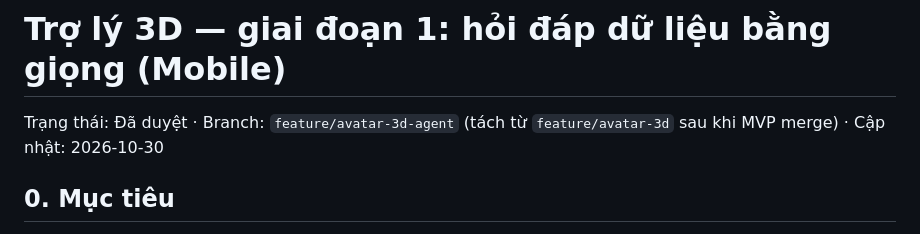
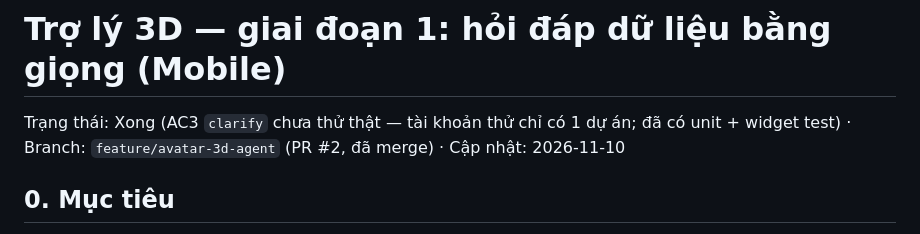
Before and after one commit to Capstone-GFA26SE116/Mobile, a Markdown page: plans/avatar-3d-agent.md, the part around the change. GitHub-like rendering.

Commit message:
Mark the assistant phase 1 plan as done
Co-Authored-By: Claude Opus 5.5 <noreply@anthropic.com>

```diff
--- a/plans/avatar-3d-agent.md
+++ b/plans/avatar-3d-agent.md
@@ -1,6 +1,6 @@
 # Trợ lý 3D — giai đoạn 1: hỏi đáp dữ liệu bằng giọng (Mobile)
 
-Trạng thái: Đã duyệt · Branch: `feature/avatar-3d-agent` (tách từ `feature/avatar-3d` sau khi MVP merge) · Cập nhật: 2026-10-30
+Trạng thái: Xong (AC3 `clarify` chưa thử thật — tài khoản thử chỉ có 1 dự án; đã có unit + widget test) · Branch: `feature/avatar-3d-agent` (PR #2, đã merge) · Cập nhật: 2026-11-10
 
 <!-- Viết trên Claude web (2026-10-30). Phía server: plans/FR-22.md (repo AI) — giai đoạn 1 CHỈ ĐỌC.
 Bắt đầu cụm 2 khi FR-22 đã lên Azure. Claude Code làm theo cụm, dừng ở cuối cụm. -->
```
